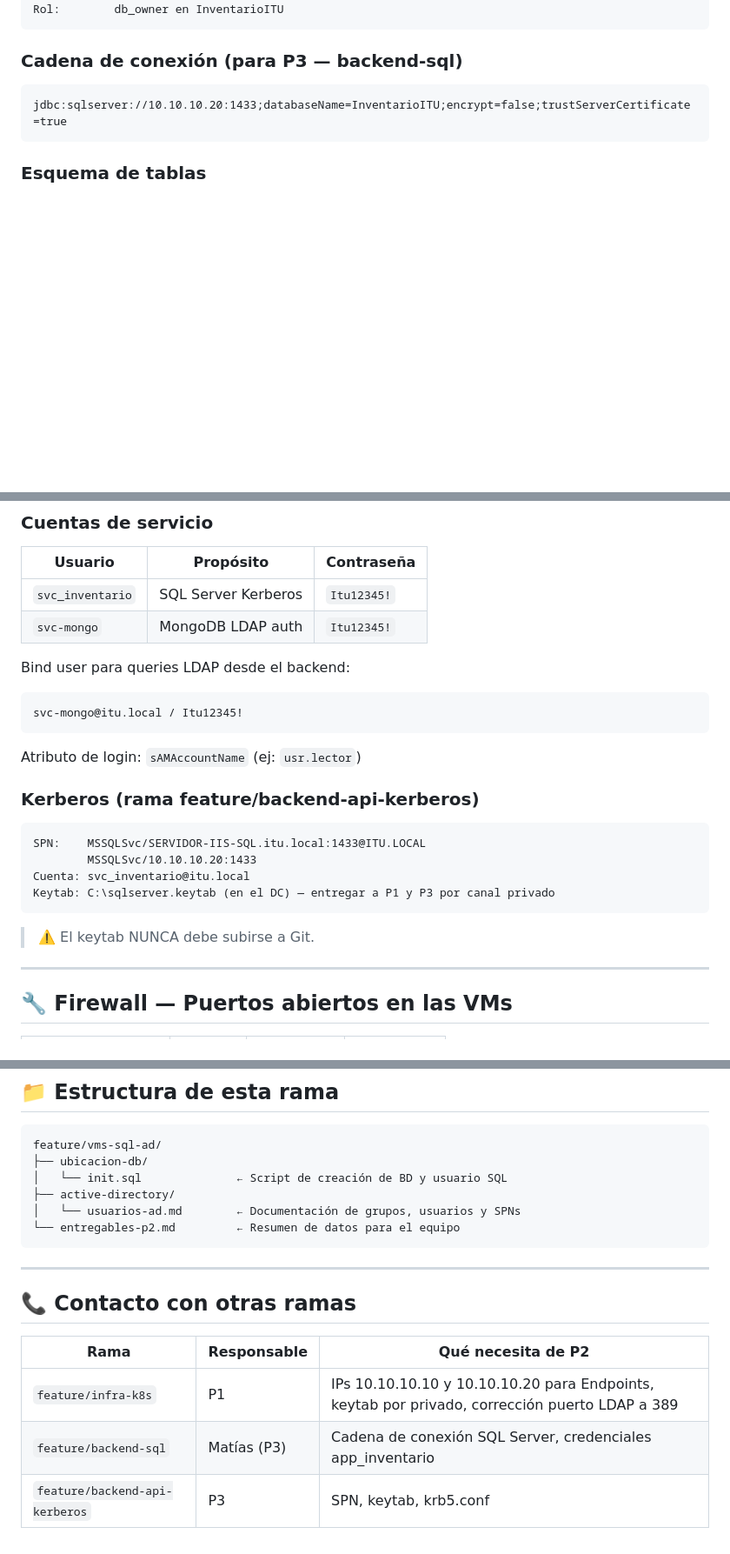
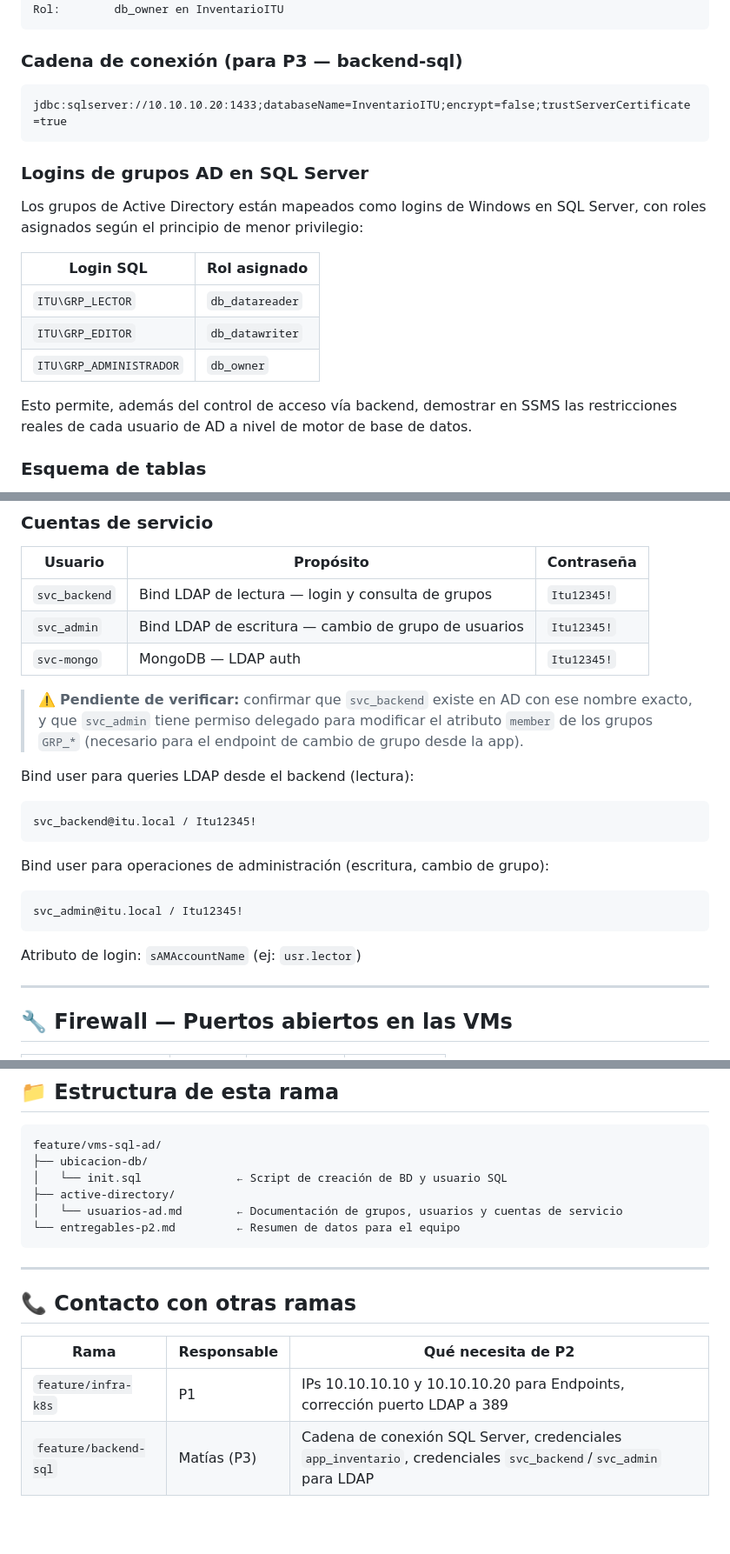
Before and after one commit to RamTech-26/EGI, a Markdown page: README.md, 3 parts joined by grey strips. Shown at 87% size. Rendered like a GitHub page; blank space fills up the shorter version.

Commit message:
docs: eliminar referencias a Kerberos en entregables-p2 y README, agregar logins de grupos AD en SQL

````diff
--- a/README.md
+++ b/README.md
@@ -63,6 +65,18 @@ Rol:        db_owner en InventarioITU
 jdbc:sqlserver://10.10.10.20:1433;databaseName=InventarioITU;encrypt=false;trustServerCertificate=true
 ```
 
+### Logins de grupos AD en SQL Server
+
+Los grupos de Active Directory están mapeados como logins de Windows en SQL Server, con roles asignados según el principio de menor privilegio:
+
+| Login SQL                | Rol asignado     |
+|----------------------------|------------------|
+| `ITU\GRP_LECTOR`          | `db_datareader`  |
+| `ITU\GRP_EDITOR`          | `db_datawriter`  |
+| `ITU\GRP_ADMINISTRADOR`   | `db_owner`       |
+
+Esto permite, además del control de acceso vía backend, demostrar en SSMS las restricciones reales de cada usuario de AD a nivel de motor de base de datos.
+
 ### Esquema de tablas
 Las tablas son **creadas automáticamente por Hibernate** (`ddl-auto: update`) al iniciar el backend. No crear manualmente.
 
@@ -112,24 +126,23 @@ Estos usuarios simulan un profesor (lector), técnico (editor) y administrador r
 ### Cuentas de servicio
 | Usuario | Propósito | Contraseña |
 |---|---|---|
-| `svc_inventario` | SQL Server Kerberos | `Itu12345!` |
-| `svc-mongo` | MongoDB LDAP auth | `Itu12345!` |
+| `svc_backend` | Bind LDAP de lectura — login y consulta de grupos | `Itu12345!` |
+| `svc_admin` | Bind LDAP de escritura — cambio de grupo de usuarios | `Itu12345!` |
+| `svc-mongo` | MongoDB — LDAP auth | `Itu12345!` |
 
-Bind user para queries LDAP desde el backend:
+> ⚠️ **Pendiente de verificar:** confirmar que `svc_backend` existe en AD con ese nombre exacto, y que `svc_admin` tiene permiso delegado para modificar el atributo `member` de los grupos `GRP_*` (necesario para el endpoint de cambio de grupo desde la app).
+
+Bind user para queries LDAP desde el backend (lectura):
 ```
-svc-mongo@itu.local / Itu12345!
+svc_backend@itu.local / Itu12345!
+```
+
+Bind user para operaciones de administración (escritura, cambio de grupo):
+```
+svc_admin@itu.local / Itu12345!
 ```
 
 Atributo de login: `sAMAccountName` (ej: `usr.lector`)
-
-### Kerberos (rama feature/backend-api-kerberos)
-```
-SPN:    MSSQLSvc/SERVIDOR-IIS-SQL.itu.local:1433@ITU.LOCAL
-        MSSQLSvc/10.10.10.20:1433
-Cuenta: svc_inventario@itu.local
-Keytab: C:\sqlserver.keytab (en el DC) — entregar a P1 y P3 por canal privado
-```
-> ⚠️ El keytab NUNCA debe subirse a Git.
 
 ---
 
@@ -221,7 +234,7 @@ feature/vms-sql-ad/
 ├── ubicacion-db/
 │   └── init.sql              ← Script de creación de BD y usuario SQL
 ├── active-directory/
-│   └── usuarios-ad.md        ← Documentación de grupos, usuarios y SPNs
+│   └── usuarios-ad.md        ← Documentación de grupos, usuarios y cuentas de servicio
 └── entregables-p2.md         ← Resumen de datos para el equipo
 ```
 
@@ -231,6 +244,5 @@ feature/vms-sql-ad/
 
 | Rama | Responsable | Qué necesita de P2 |
 |---|---|---|
-| `feature/infra-k8s` | P1 | IPs 10.10.10.10 y 10.10.10.20 para Endpoints, keytab por privado, corrección puerto LDAP a 389 |
-| `feature/backend-sql` | Matías (P3) | Cadena de conexión SQL Server, credenciales app_inventario |
-| `feature/backend-api-kerberos` | P3 | SPN, keytab, krb5.conf |
+| `feature/infra-k8s` | P1 | IPs 10.10.10.10 y 10.10.10.20 para Endpoints, corrección puerto LDAP a 389 |
+| `feature/backend-sql` | Matías (P3) | Cadena de conexión SQL Server, credenciales `app_inventario`, credenciales `svc_backend`/`svc_admin` para LDAP |
````
Also changed, not shown: other parts of README.md (+2 -0 lines), entregables-p2.md (+20 -9 lines).
